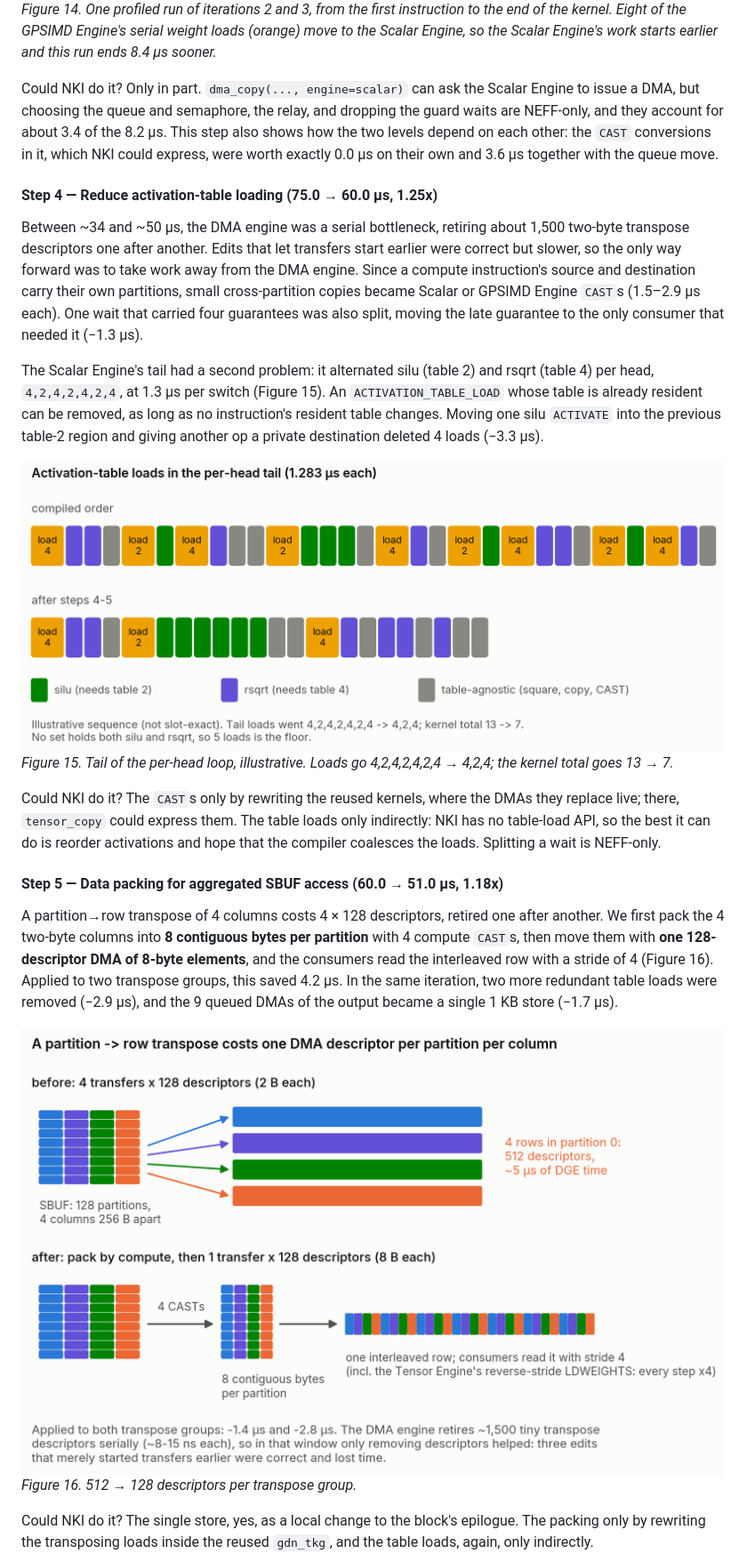
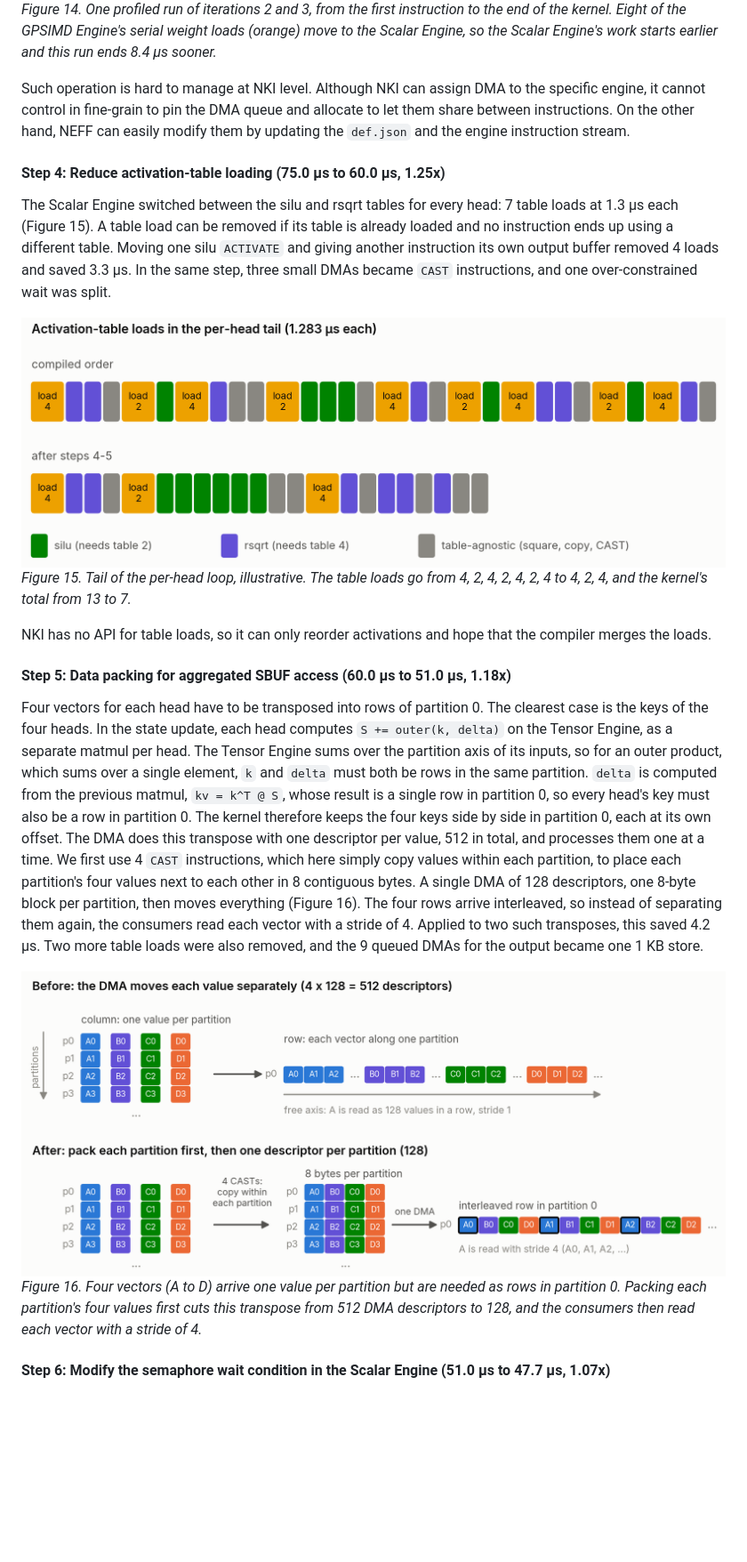
Before and after one commit to OswaldHe/neuron-neff-doc, a Markdown page: BLOG.md, the part around one of its changes. Shown at 89% size. GitHub-like rendering; pictures changed too: figs/fig15_step4_tables.png, figs/fig16_step5_pack.png; blank space fills up the shorter version.

Commit message:
update blog

```diff
--- a/BLOG.md
+++ b/BLOG.md
@@ -343,25 +341,23 @@ The critical path now started with the GPSIMD Engine issuing 25 weight-load DMAs
 ![Figure 14: GPSIMD and Scalar Engines before and after step 3](figs/fig14_step3_queues.png)
 *Figure 14. One profiled run of iterations 2 and 3, from the first instruction to the end of the kernel. Eight of the GPSIMD Engine's serial weight loads (orange) move to the Scalar Engine, so the Scalar Engine's work starts earlier and this run ends 8.4 µs sooner.*
 
-Could NKI do it? Only in part. `dma_copy(..., engine=scalar)` can ask the Scalar Engine to issue a DMA, but choosing the queue and semaphore, the relay, and dropping the guard waits are NEFF-only, and they account for about 3.4 of the 8.2 µs. This step also shows how the two levels depend on each other: the `CAST` conversions in it, which NKI could express, were worth exactly 0.0 µs on their own and 3.6 µs together with the queue move.
+Such operation is hard to manage at NKI level. Although NKI can assign DMA to the specific engine, it cannot control in fine-grain to pin the DMA queue and allocate to let them share between instructions. On the other hand, NEFF can easily modify them by updating the `def.json` and the engine instruction stream.
 
-#### Step 4 — Reduce activation-table loading (75.0 → 60.0 µs, 1.25x)
+#### Step 4: Reduce activation-table loading (75.0 µs to 60.0 µs, 1.25x)
 
-Between ~34 and ~50 µs, the DMA engine was a serial bottleneck, retiring about 1,500 two-byte transpose descriptors one after another. Edits that let transfers start earlier were correct but slower, so the only way forward was to take work away from the DMA engine. Since a compute instruction's source and destination carry their own partitions, small cross-partition copies became Scalar or GPSIMD Engine `CAST`s (1.5–2.9 µs each). One wait that carried four guarantees was also split, moving the late guarantee to the only consumer that needed it (−1.3 µs).
-
-The Scalar Engine's tail had a second problem: it alternated silu (table 2) and rsqrt (table 4) per head, `4,2,4,2,4,2,4`, at 1.3 µs per switch (Figure 15). An `ACTIVATION_TABLE_LOAD` whose table is already resident can be removed, as long as no instruction's resident table changes. Moving one silu `ACTIVATE` into the previous table-2 region and giving another op a private destination deleted 4 loads (−3.3 µs).
+The Scalar Engine switched between the silu and rsqrt tables for every head: 7 table loads at 1.3 µs each (Figure 15). A table load can be removed if its table is already loaded and no instruction ends up using a different table. Moving one silu `ACTIVATE` and giving another instruction its own output buffer removed 4 loads and saved 3.3 µs. In the same step, three small DMAs became `CAST` instructions, and one over-constrained wait was split.
 
 ![Figure 15: activation-table loads](figs/fig15_step4_tables.png)
-*Figure 15. Tail of the per-head loop, illustrative. Loads go 4,2,4,2,4,2,4 → 4,2,4; the kernel total goes 13 → 7.*
+*Figure 15. Tail of the per-head loop, illustrative. The table loads go from 4, 2, 4, 2, 4, 2, 4 to 4, 2, 4, and the kernel's total from 13 to 7.*
 
-Could NKI do it? The `CAST`s only by rewriting the reused kernels, where the DMAs they replace live; there, `tensor_copy` could express them. The table loads only indirectly: NKI has no table-load API, so the best it can do is reorder activations and hope that the compiler coalesces the loads. Splitting a wait is NEFF-only.
+NKI has no API for table loads, so it can only reorder activations and hope that the compiler merges the loads.
 
-#### Step 5 — Data packing for aggregated SBUF access (60.0 → 51.0 µs, 1.18x)
+#### Step 5: Data packing for aggregated SBUF access (60.0 µs to 51.0 µs, 1.18x)
 
-A partition→row transpose of 4 columns costs 4 × 128 descriptors, retired one after another. We first pack the 4 two-byte columns into **8 contiguous bytes per partition** with 4 compute `CAST`s, then move them with **one 128-descriptor DMA of 8-byte elements**, and the consumers read the interleaved row with a stride of 4 (Figure 16). Applied to two transpose groups, this saved 4.2 µs. In the same iteration, two more redundant table loads were removed (−2.9 µs), and the 9 queued DMAs of the output became a single 1 KB store (−1.7 µs).
+Four vectors for each head have to be transposed into rows of partition 0. The clearest case is the keys of the four heads. In the state update, each head computes `S += outer(k, delta)` on the Tensor Engine, as a separate matmul per head. The Tensor Engine sums over the partition axis of its inputs, so for an outer product, which sums over a single element, `k` and `delta` must both be rows in the same partition. `delta` is computed from the previous matmul, `kv = k^T @ S`, whose result is a single row in partition 0, so every head's key must also be a row in partition 0. The kernel therefore keeps the four keys side by side in partition 0, each at its own offset. The DMA does this transpose with one descriptor per value, 512 in total, and processes them one at a time. We first use 4 `CAST` instructions, which here simply copy values within each partition, to place each partition's four values next to each other in 8 contiguous bytes. A single DMA of 128 descriptors, one 8-byte block per partition, then moves everything (Figure 16). The four rows arrive interleaved, so instead of separating them again, the consumers read each vector with a stride of 4. Applied to two such transposes, this saved 4.2 µs. Two more table loads were also removed, and the 9 queued DMAs for the output became one 1 KB store.
 
 ![Figure 16: packing before transposing](figs/fig16_step5_pack.png)
-*Figure 16. 512 → 128 descriptors per transpose group.*
+*Figure 16. Four vectors (A to D) arrive one value per partition but are needed as rows in partition 0. Packing each partition's four values first cuts this transpose from 512 DMA descriptors to 128, and the consumers then read each vector with a stride of 4.*
 
-Could NKI do it? The single store, yes, as a local change to the block's epilogue. The packing only by rewriting the transposing loads inside the reused `gdn_tkg`, and the table loads, again, only indirectly.
+#### Step 6: Modify the semaphore wait condition in the Scalar Engine (51.0 µs to 47.7 µs, 1.07x)
 
```
Also changed, not shown: other parts of BLOG.md (+22 -30 lines), figs/fig10_gdn_waterfall.png, 2 other files.
